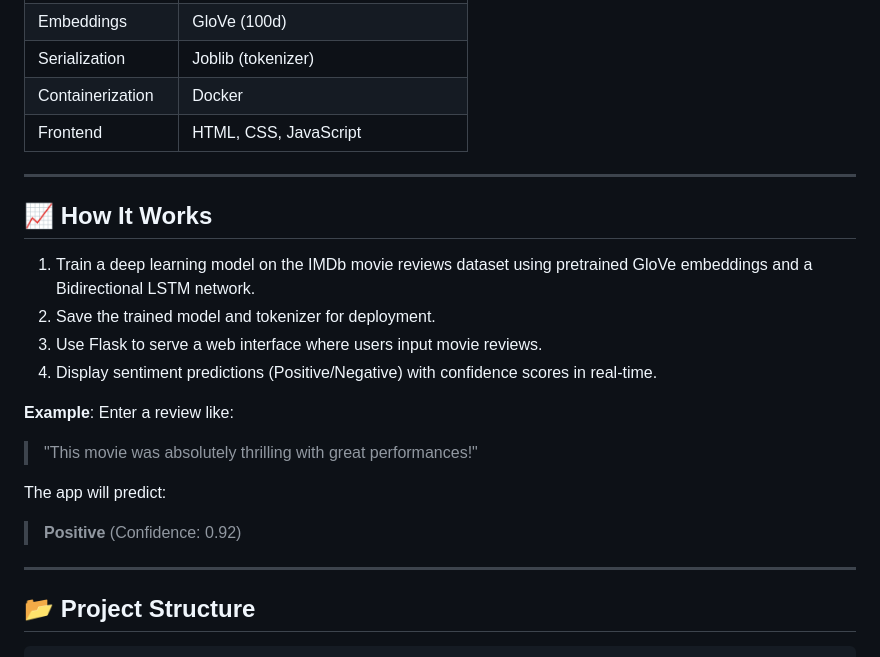
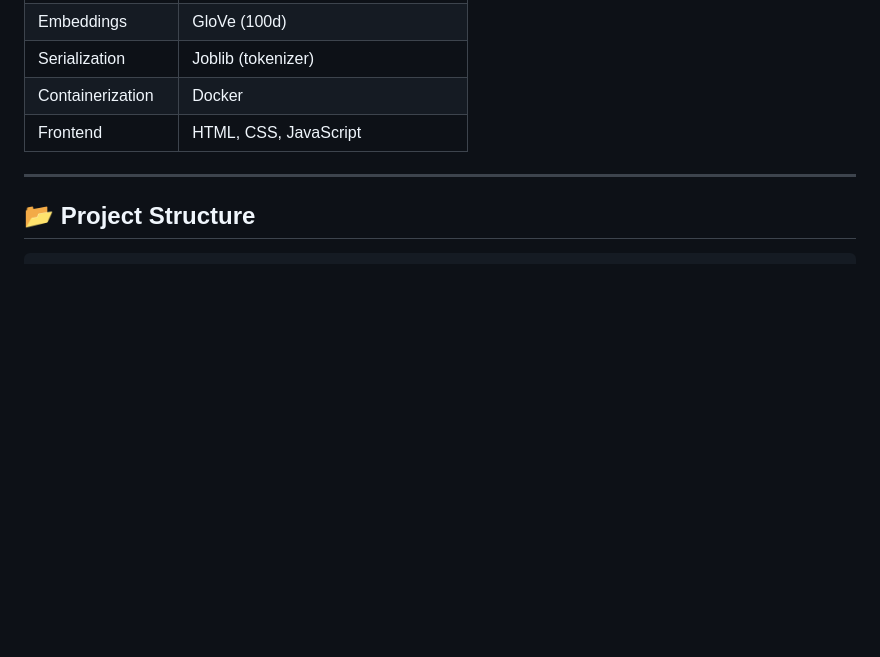
Before and after one commit to Adamderbel/Movie-Review-Sentiment-Analyzer, a Markdown page: README.md, the part around the change. GitHub-like rendering; blank space fills up the shorter version.

```diff
--- a/README.md
+++ b/README.md
@@ -30,23 +30,6 @@ A web application that uses deep learning and natural language processing to cla
 | Serialization | Joblib (tokenizer) |
 | Containerization | Docker |
 | Frontend | HTML, CSS, JavaScript |
-
----
-
-## 📈 How It Works
-1. Train a deep learning model on the IMDb movie reviews dataset using pretrained GloVe embeddings and a Bidirectional LSTM network.
-2. Save the trained model and tokenizer for deployment.
-3. Use Flask to serve a web interface where users input movie reviews.
-4. Display sentiment predictions (Positive/Negative) with confidence scores in real-time.
-
-**Example**:
-Enter a review like:
-
-> "This movie was absolutely thrilling with great performances!"
-
-The app will predict:
-
-> **Positive** (Confidence: 0.92)
 
 ---
 
```
